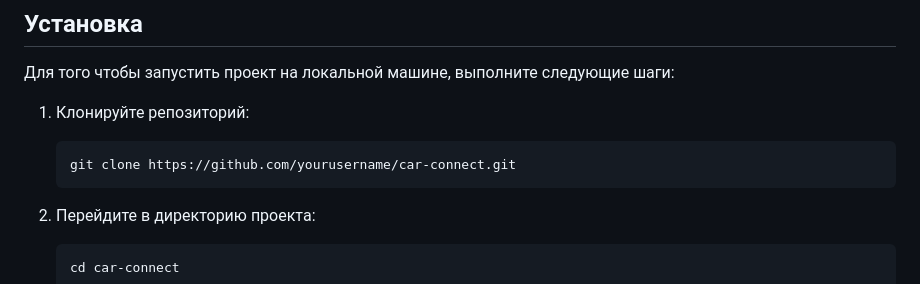
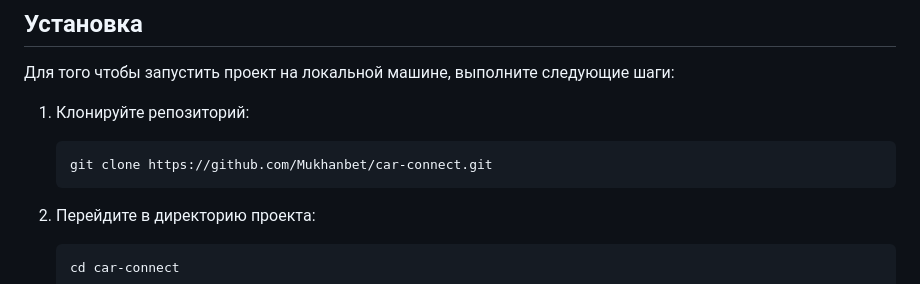
Before and after one commit to Mukhanbet/car_connect, a Markdown page: README.md, the part around the change. GitHub-like rendering.

````diff
--- a/README.md
+++ b/README.md
@@ -18,7 +18,7 @@
 1. Клонируйте репозиторий:
 
     ```bash
-    git clone https://github.com/yourusername/car-connect.git
+    git clone https://github.com/Mukhanbet/car-connect.git
     ```
 
 2. Перейдите в директорию проекта:
````
